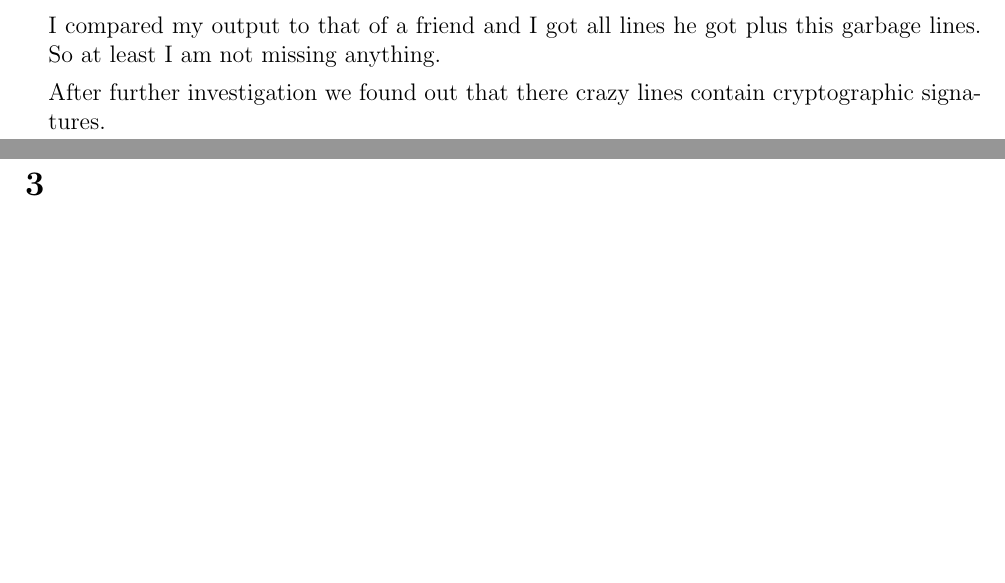
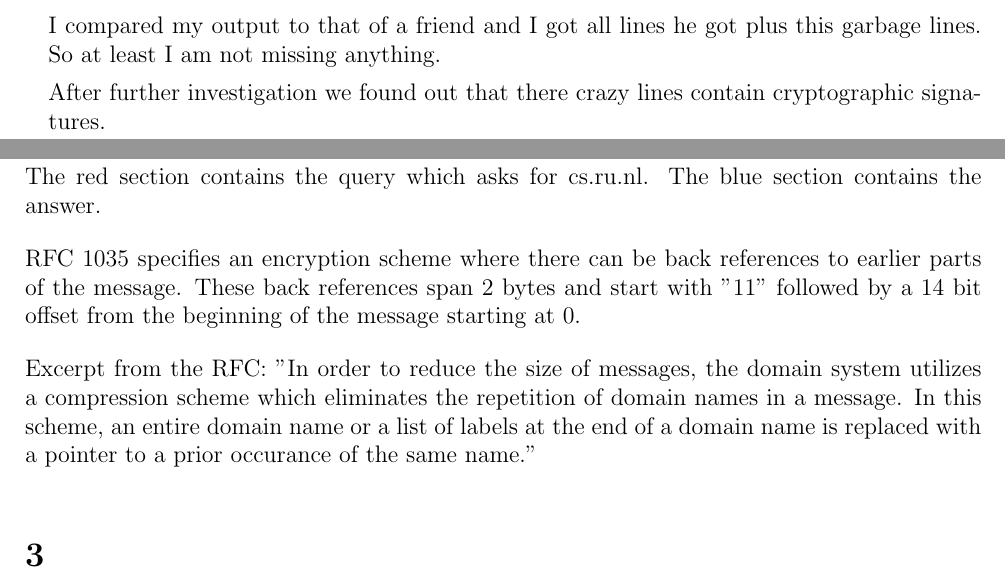
Before and after one commit to NetwerkenEnGedistribueerdeSystemen/NWI-IBC021_assignment2, a LaTeX document (answers/s4549775.tex): two parts of pages 3 and 4 of 4, joined at a grey line, cut so that both start at the same text, the shorter picture padded with empty space. Compiled offline with pdfLaTeX.

Commit message:
Explain the DNS encryption.

```diff
--- a/answers/s4549775.tex
+++ b/answers/s4549775.tex
@@ -153,6 +153,16 @@ nl.			86400	IN	RRSIG	DS 8 1 86400 20170307050000 20170222040000 61045 . D4665w6H
 \end{enumerate}
 
 \section{} %2
+The red section contains the query which asks for cs.ru.nl. The blue section contains the answer.
+
+RFC 1035 specifies an encryption scheme where there can be back references to earlier parts of the message. These back references span 2 bytes and start with "11" followed by a 14 bit offset from the beginning of the message starting at 0.
+
+Excerpt from the RFC:
+"In order to reduce the size of messages, the domain system utilizes a
+compression scheme which eliminates the repetition of domain names in a
+message.  In this scheme, an entire domain name or a list of labels at
+the end of a domain name is replaced with a pointer to a prior occurance
+of the same name."
 
 \section{} %3
 \begin{enumerate}[a]
```
